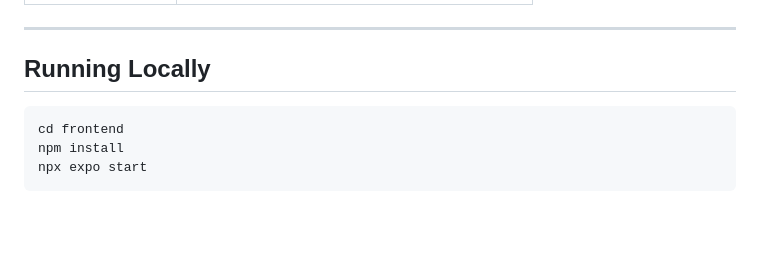
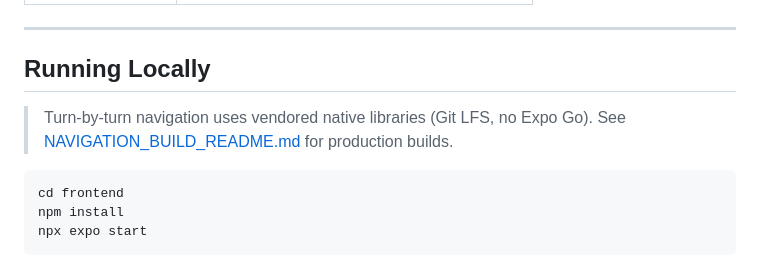
Before and after one commit to GNB-motors/DriverApp, a Markdown page: frontend/README.md, the part around the change. GitHub-like rendering; blank space fills up the shorter version.

````diff
--- a/frontend/README.md
+++ b/frontend/README.md
@@ -94,6 +94,9 @@ The app is built for drivers — not managers. Key constraints:
 
 ## Running Locally
 
+> Turn-by-turn navigation uses vendored native libraries (Git LFS, no Expo Go). See
+> [NAVIGATION_BUILD_README.md](NAVIGATION_BUILD_README.md) for production builds.
+
 ```bash
 cd frontend
 npm install
````
Also changed, not shown: frontend/NAVIGATION_BUILD_README.md (added, +144 -0 lines).
